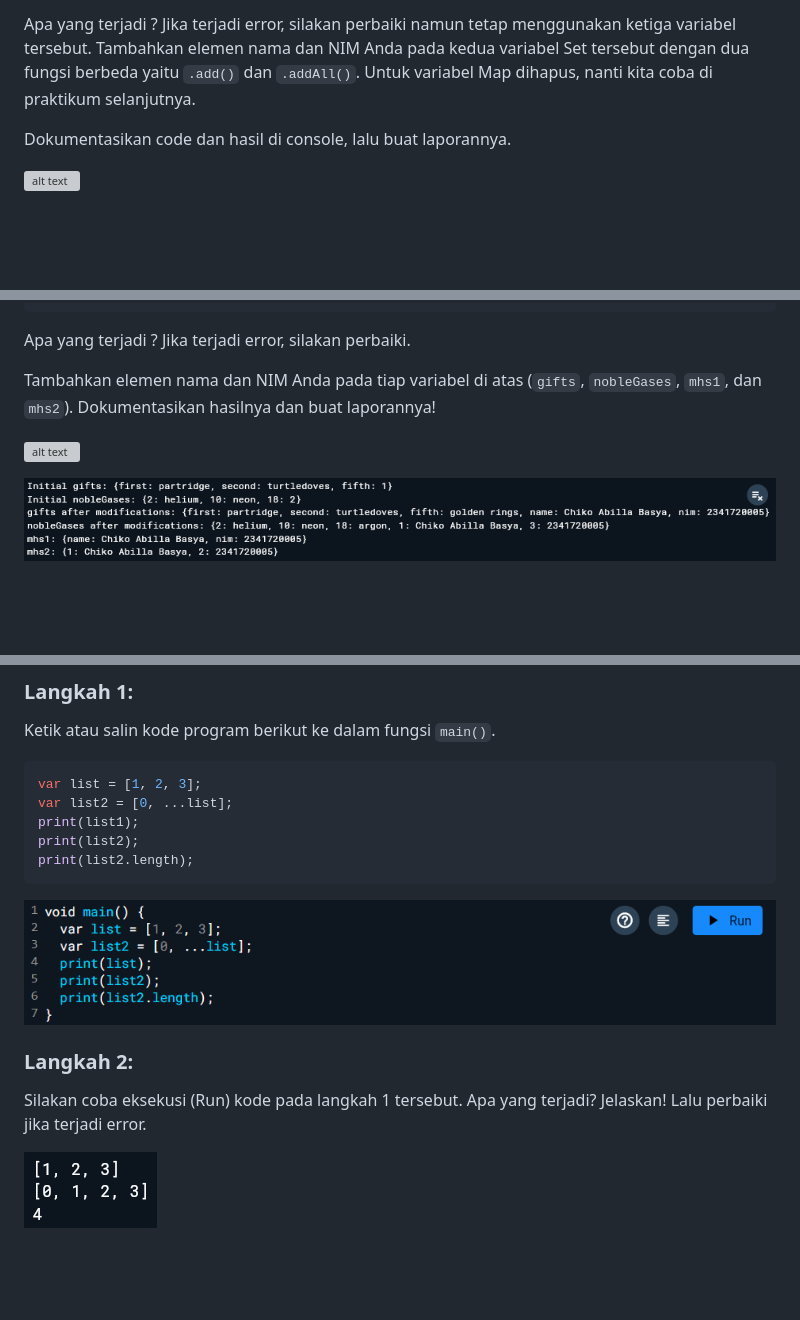
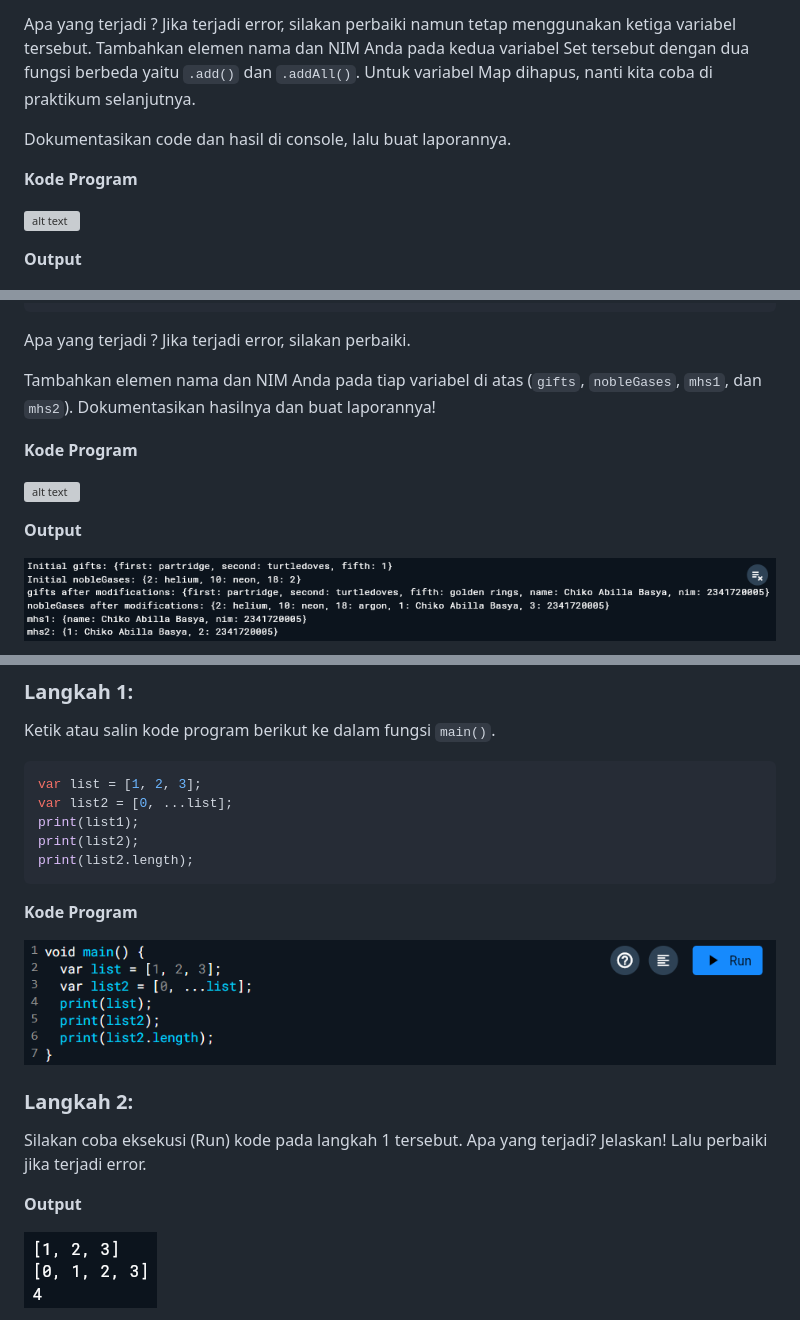
Before and after one commit to ChikoAbillaBasya/Pemrograman-Mobile, a Markdown page: codelab_week04/README.md, 3 parts joined by grey strips. Rendered like a GitHub page; blank space fills up the shorter version; grey boxes are pictures that could not be loaded.

````diff
--- a/codelab_week04/README.md
+++ b/codelab_week04/README.md
@@ -117,7 +129,11 @@ Apa yang terjadi ? Jika terjadi error, silakan perbaiki namun tetap menggunakan
 
 Dokumentasikan code dan hasil di console, lalu buat laporannya.
 
+**Kode Program**
+
 ![alt text](img/P2_Langkah3.png)
+
+**Output**
 
 ![alt text](img/P2_Output3.png)
 
@@ -178,7 +198,11 @@ Apa yang terjadi ? Jika terjadi error, silakan perbaiki.
 
 Tambahkan elemen nama dan NIM Anda pada tiap variabel di atas (`gifts`, `nobleGases`, `mhs1`, dan `mhs2`). Dokumentasikan hasilnya dan buat laporannya!
 
+**Kode Program**
+
 ![alt text](img/P3_Langkah3.png)
+
+**Output**
 
 ![alt text](img/P3_Output3.png)
 
@@ -201,10 +225,14 @@ print(list2);
 print(list2.length);
 ```
 
+**Kode Program**
+
 ![alt text](img/P4_Langkah1.png)
 
 ### Langkah 2:
 Silakan coba eksekusi (Run) kode pada langkah 1 tersebut. Apa yang terjadi? Jelaskan! Lalu perbaiki jika terjadi error.
+
+**Output**
 
 ![alt text](img/P4_Output1.png)
 
````
Also changed, not shown: other parts of codelab_week04/README.md (+48 -0 lines).
